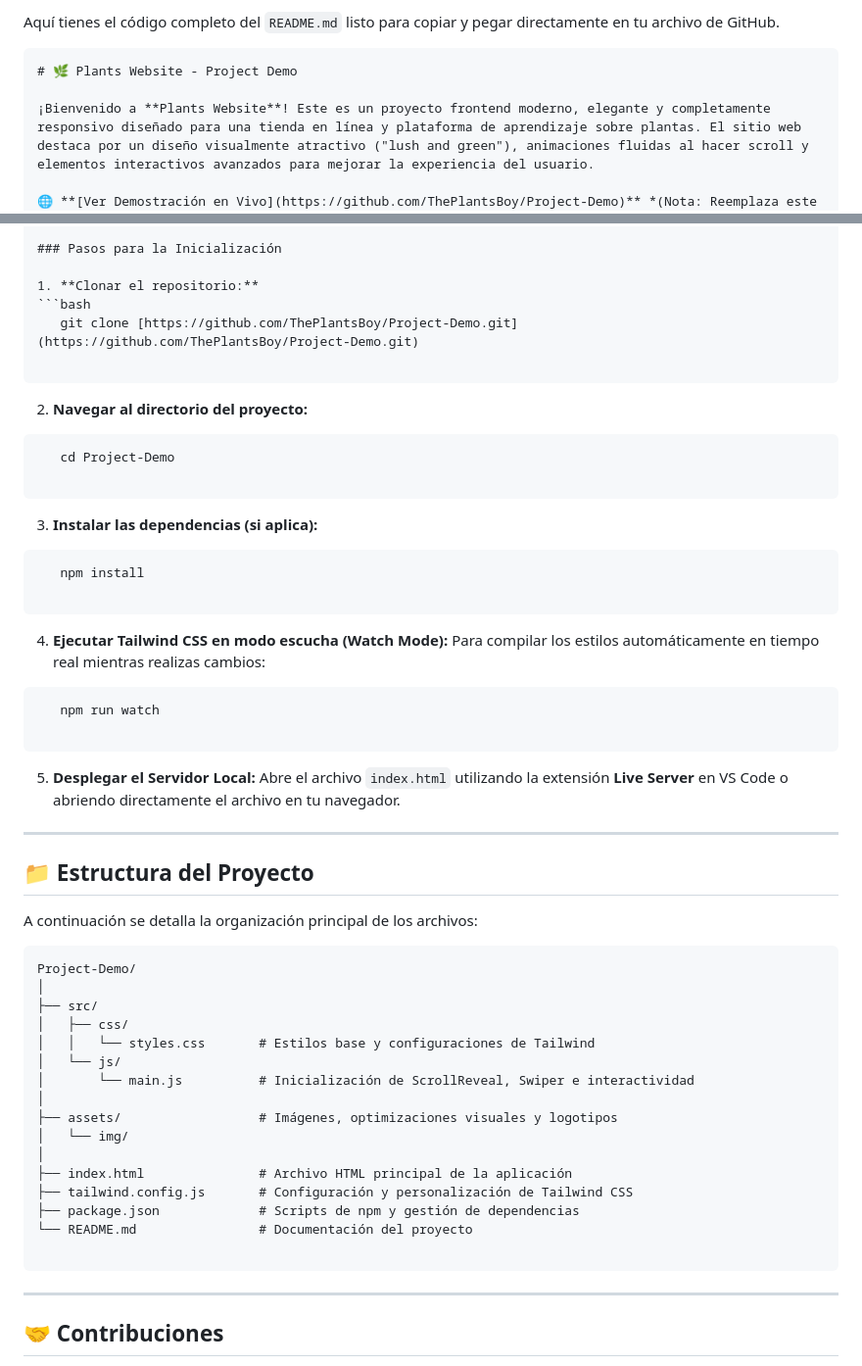
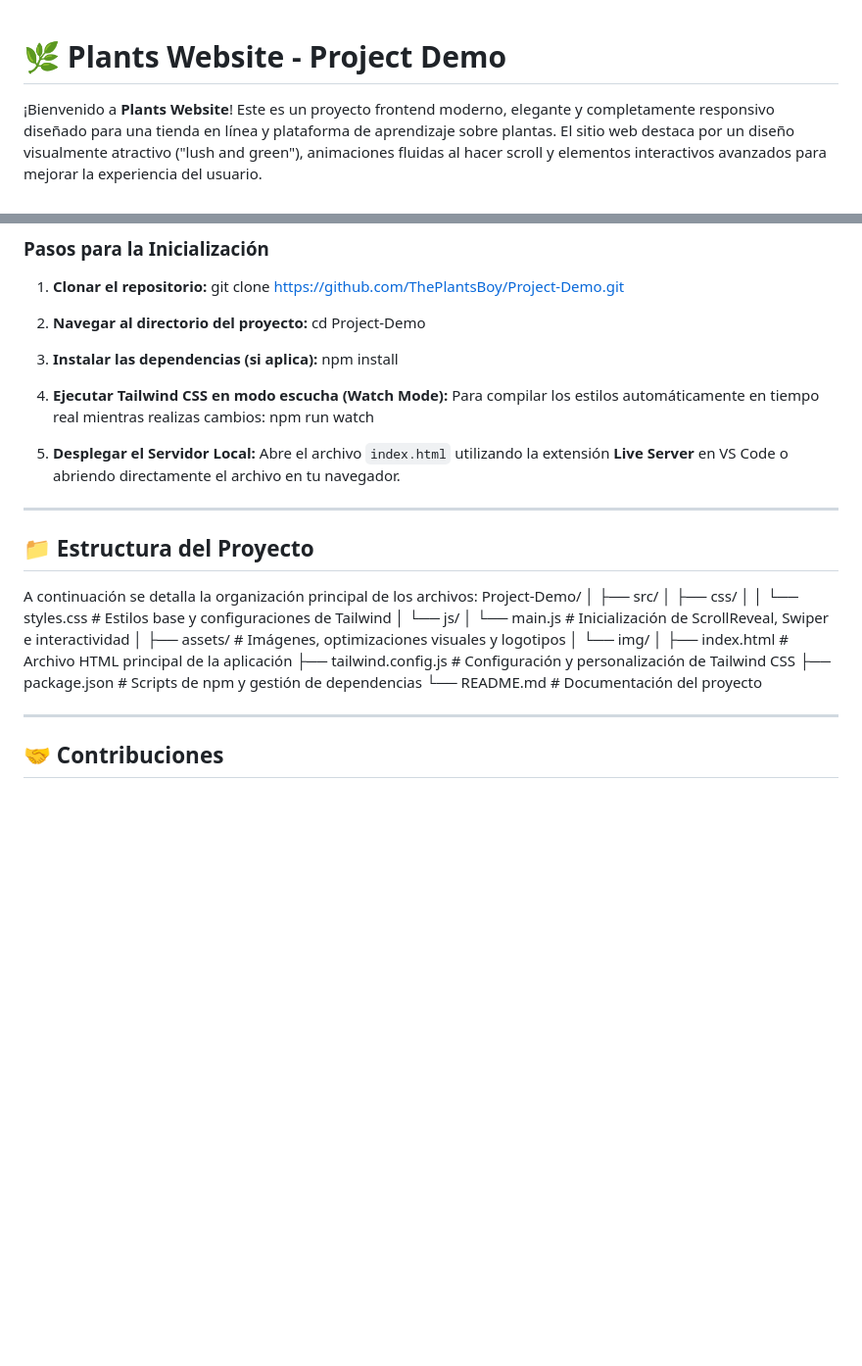
Before and after one commit to noeleduardoher-droid/projecto-conjunto-2, a Markdown page: README.md, 2 parts joined by grey strips. Shown at 98% size. GitHub-like rendering; blank space fills up the shorter version.

````diff
--- a/README.md
+++ b/README.md
@@ -1,6 +1,4 @@
-Aquí tienes el código completo del `README.md` listo para copiar y pegar directamente en tu archivo de GitHub.
 
-```markdown
 # 🌿 Plants Website - Project Demo
 
 ¡Bienvenido a **Plants Website**! Este es un proyecto frontend moderno, elegante y completamente responsivo diseñado para una tienda en línea y plataforma de aprendizaje sobre plantas. El sitio web destaca por un diseño visualmente atractivo ("lush and green"), animaciones fluidas al hacer scroll y elementos interactivos avanzados para mejorar la experiencia del usuario.
@@ -45,32 +43,17 @@ Asegúrate de tener instalado lo siguiente en tu sistema:
 ### Pasos para la Inicialización
 
 1. **Clonar el repositorio:**
-```bash
    git clone [https://github.com/ThePlantsBoy/Project-Demo.git](https://github.com/ThePlantsBoy/Project-Demo.git)
 
-```
-
 2. **Navegar al directorio del proyecto:**
-
-```bash
    cd Project-Demo
 
-```
-
 3. **Instalar las dependencias (si aplica):**
-
-```bash
    npm install
-
-```
 
 4. **Ejecutar Tailwind CSS en modo escucha (Watch Mode):**
 Para compilar los estilos automáticamente en tiempo real mientras realizas cambios:
-
-```bash
    npm run watch
-
-```
 
 5. **Desplegar el Servidor Local:**
 Abre el archivo `index.html` utilizando la extensión **Live Server** en VS Code o abriendo directamente el archivo en tu navegador.
@@ -80,8 +63,6 @@ Abre el archivo `index.html` utilizando la extensión **Live Server** en VS Code
 ## 📁 Estructura del Proyecto
 
 A continuación se detalla la organización principal de los archivos:
-
-```text
 Project-Demo/
 │
 ├── src/
@@ -97,8 +78,6 @@ Project-Demo/
 ├── tailwind.config.js       # Configuración y personalización de Tailwind CSS
 ├── package.json             # Scripts de npm y gestión de dependencias
 └── README.md                # Documentación del proyecto
-
-```
 
 ---
 
````
